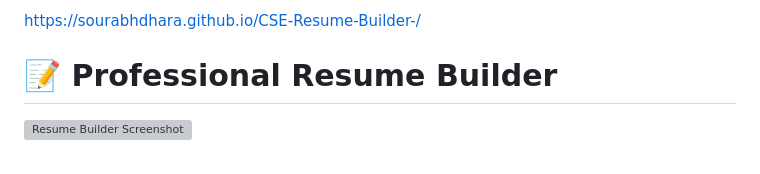
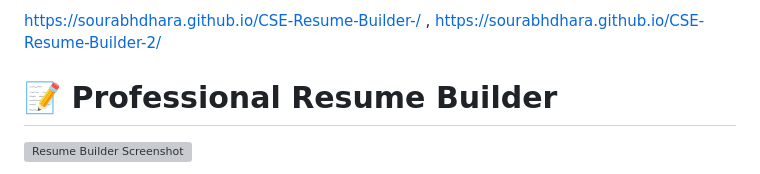
Before and after one commit to Sourabhdhara/CSE-Resume-Builder, a Markdown page: README.md, the part around the change. GitHub-like rendering; grey boxes are pictures that could not be loaded.

```diff
--- a/README.md
+++ b/README.md
@@ -1,4 +1,4 @@
-https://sourabhdhara.github.io/CSE-Resume-Builder-/
+https://sourabhdhara.github.io/CSE-Resume-Builder-/ , https://sourabhdhara.github.io/CSE-Resume-Builder-2/
 # 📝 Professional Resume Builder
 
 ![Resume Builder Screenshot](https://raw.githubusercontent.com/Sourabhdhara/CSE-Resume-Builder-/main/Screenshot.png)
```
